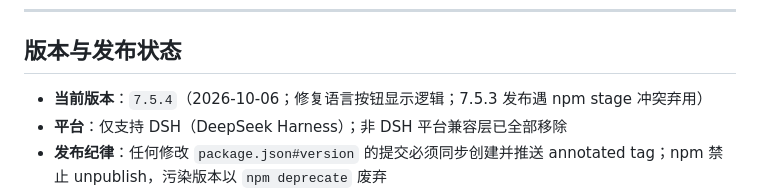
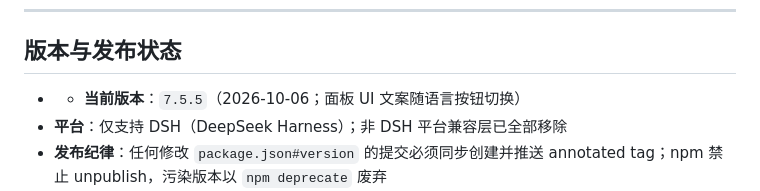
Before and after one commit to Wenaixi/dsh-superpower, a Markdown page: CONTEXT.md, the part around the change. GitHub-like rendering.

```diff
--- a/CONTEXT.md
+++ b/CONTEXT.md
@@ -71,7 +71,7 @@
 
 ## 版本与发布状态
 
-- **当前版本**：`7.5.4`（2026-10-06；修复语言按钮显示逻辑；7.5.3 发布遇 npm stage 冲突弃用）
+- - **当前版本**：`7.5.5`（2026-10-06；面板 UI 文案随语言按钮切换）
 - **平台**：仅支持 DSH（DeepSeek Harness）；非 DSH 平台兼容层已全部移除
 - **发布纪律**：任何修改 `package.json#version` 的提交必须同步创建并推送 annotated tag；npm 禁止 unpublish，污染版本以 `npm deprecate` 废弃
 - **本地深度验证**：`sp-deep-verify` profile（`dsh-base` + `dsh-headless` + 本插件），真实 headless 会话逐技能调用 `skill` 工具加载 15 技能，frontmatter description 与 `##` 标题逐项断言一致；安装产物 82 文件全树扫描无平台残留
```
Also changed, not shown: README.md (+3 -1 lines), README.zh.md (+2 -0 lines).
